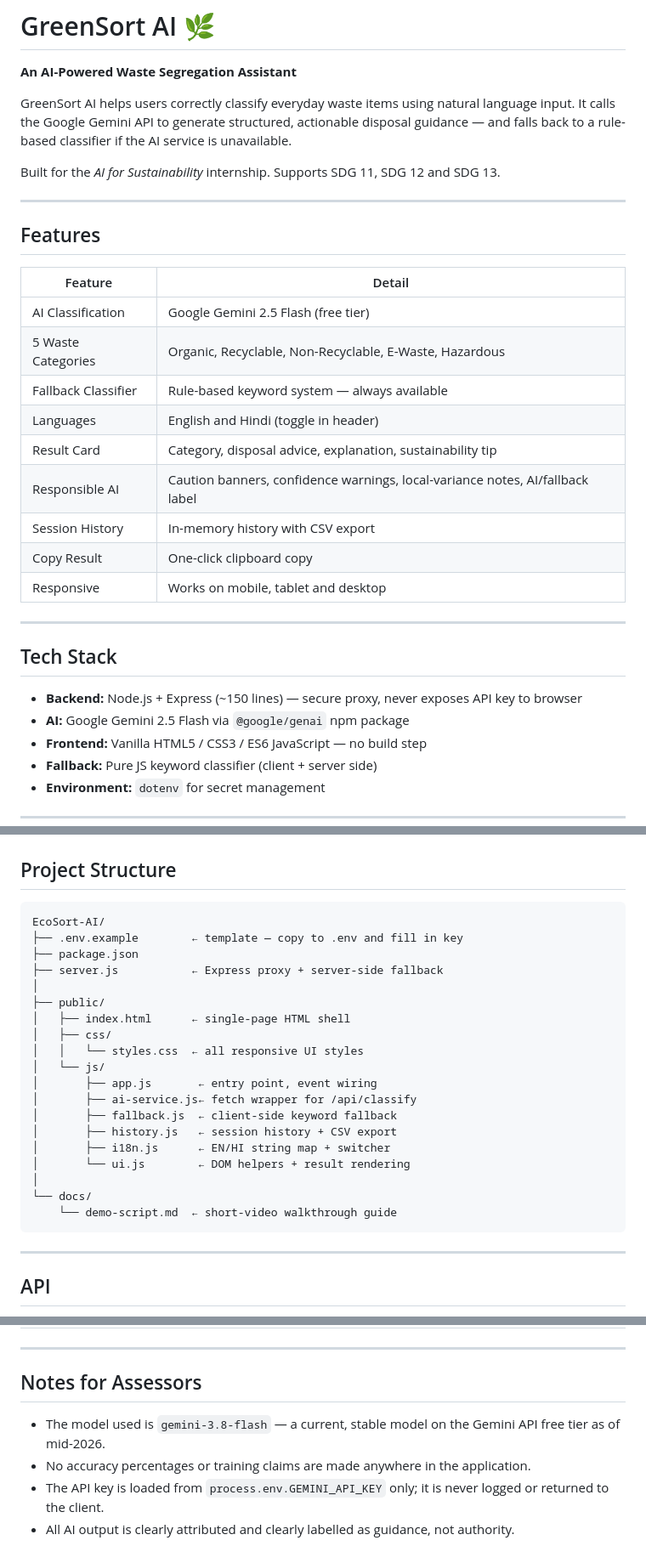
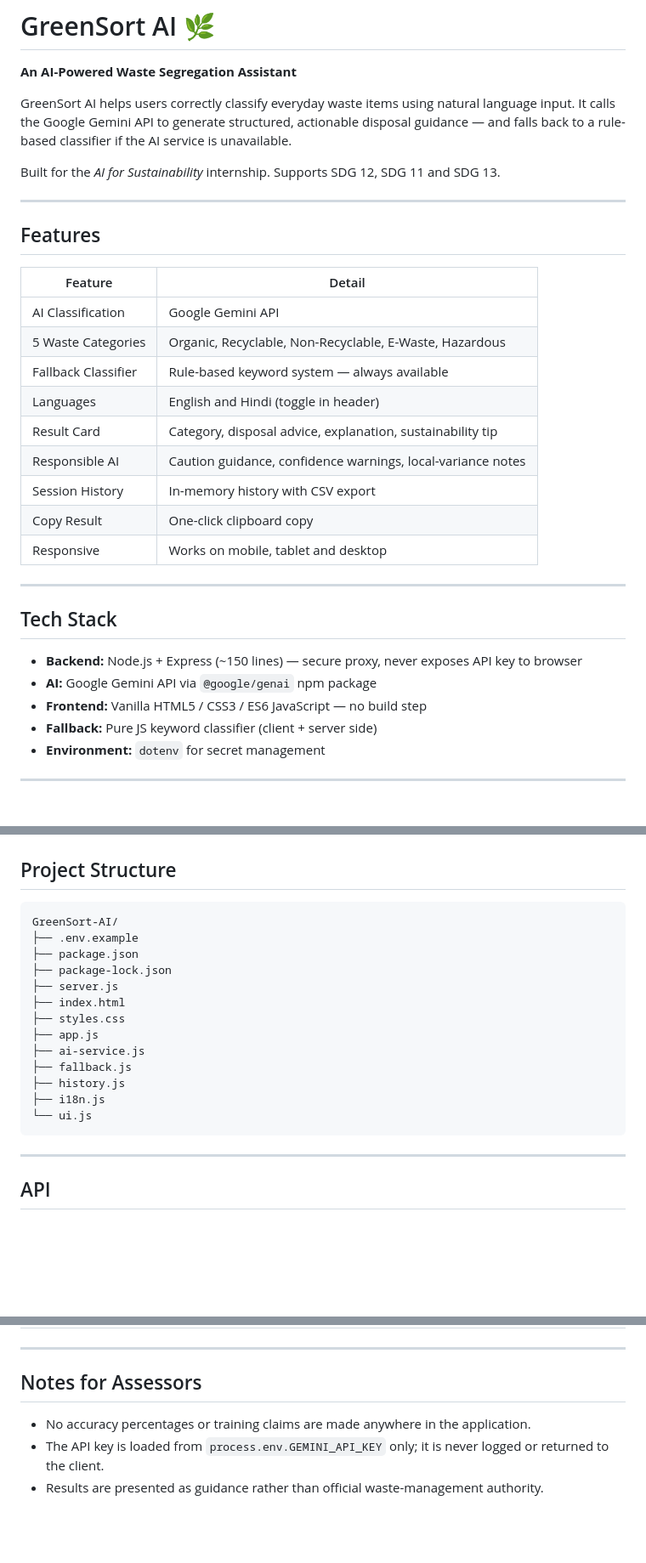
Before and after one commit to Bhavnapanda/GreenSort-AI, a Markdown page: README.md, 3 parts joined by grey strips. Shown at 85% size. Rendered like a GitHub page; blank space fills up the shorter version.

Commit message:
Revise README for project name and AI API details
Updated project name and clarified API usage in README.

````diff
--- a/README.md
+++ b/README.md
@@ -4,7 +4,7 @@
 
 GreenSort AI helps users correctly classify everyday waste items using natural language input. It calls the Google Gemini API to generate structured, actionable disposal guidance — and falls back to a rule-based classifier if the AI service is unavailable.
 
-Built for the *AI for Sustainability* internship. Supports SDG 11, SDG 12 and SDG 13.
+Built for the *AI for Sustainability* internship. Supports SDG 12, SDG 11 and SDG 13.
 
 ---
 
@@ -12,12 +12,12 @@ Built for the *AI for Sustainability* internship. Supports SDG 11, SDG 12 and SD
 
 | Feature | Detail |
 |---|---|
-| AI Classification | Google Gemini 2.5 Flash (free tier) |
+| AI Classification | Google Gemini API |
 | 5 Waste Categories | Organic, Recyclable, Non-Recyclable, E-Waste, Hazardous |
 | Fallback Classifier | Rule-based keyword system — always available |
 | Languages | English and Hindi (toggle in header) |
 | Result Card | Category, disposal advice, explanation, sustainability tip |
-| Responsible AI | Caution banners, confidence warnings, local-variance notes, AI/fallback label |
+| Responsible AI | Caution guidance, confidence warnings, local-variance notes|
 | Session History | In-memory history with CSV export |
 | Copy Result | One-click clipboard copy |
 | Responsive | Works on mobile, tablet and desktop |
@@ -27,7 +27,7 @@ Built for the *AI for Sustainability* internship. Supports SDG 11, SDG 12 and SD
 ## Tech Stack
 
 - **Backend:** Node.js + Express (~150 lines) — secure proxy, never exposes API key to browser
-- **AI:** Google Gemini 2.5 Flash via `@google/genai` npm package
+- **AI:** Google Gemini API via `@google/genai` npm package
 - **Frontend:** Vanilla HTML5 / CSS3 / ES6 JavaScript — no build step
 - **Fallback:** Pure JS keyword classifier (client + server side)
 - **Environment:** `dotenv` for secret management
@@ -82,25 +82,19 @@ The terminal will confirm whether the Gemini API key is configured:
 ## Project Structure
 
 ```
-EcoSort-AI/
-├── .env.example        ← template — copy to .env and fill in key
+GreenSort-AI/
+├── .env.example
 ├── package.json
-├── server.js           ← Express proxy + server-side fallback
-│
-├── public/
-│   ├── index.html      ← single-page HTML shell
-│   ├── css/
-│   │   └── styles.css  ← all responsive UI styles
-│   └── js/
-│       ├── app.js       ← entry point, event wiring
-│       ├── ai-service.js← fetch wrapper for /api/classify
-│       ├── fallback.js  ← client-side keyword fallback
-│       ├── history.js   ← session history + CSV export
-│       ├── i18n.js      ← EN/HI string map + switcher
-│       └── ui.js        ← DOM helpers + result rendering
-│
-└── docs/
-    └── demo-script.md  ← short-video walkthrough guide
+├── package-lock.json
+├── server.js
+├── index.html
+├── styles.css
+├── app.js
+├── ai-service.js
+├── fallback.js
+├── history.js
+├── i18n.js
+└── ui.js
 ```
 
 ---
@@ -179,7 +172,6 @@ Run these after `node server.js` to verify all major paths:
 
 ## Notes for Assessors
 
-- The model used is `gemini-3.8-flash` — a current, stable model on the Gemini API free tier as of mid-2026.
 - No accuracy percentages or training claims are made anywhere in the application.
 - The API key is loaded from `process.env.GEMINI_API_KEY` only; it is never logged or returned to the client.
-- All AI output is clearly attributed and clearly labelled as guidance, not authority.
+- Results are presented as guidance rather than official waste-management authority.
````
Also changed, not shown: other parts of README.md (+4 -5 lines).
